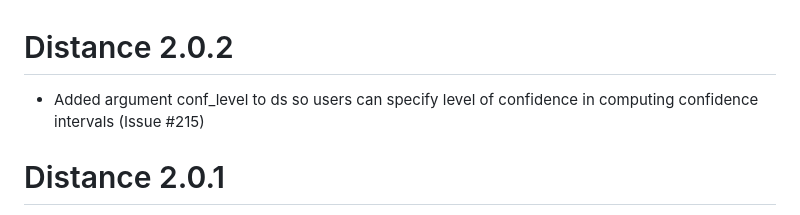
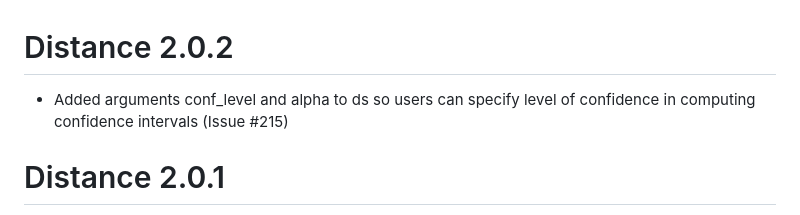
Before and after one commit to DistanceDevelopment/Distance, a Markdown page: NEWS.md, the part around the change. Rendered like a GitHub page.

Commit message:
Updated News

```diff
--- a/NEWS.md
+++ b/NEWS.md
@@ -1,6 +1,6 @@
 # Distance 2.0.2
 
-* Added argument conf_level to ds so users can specify level of confidence in computing confidence intervals (Issue #215)
+* Added arguments conf_level and alpha to ds so users can specify level of confidence in computing confidence intervals (Issue #215)
 
 # Distance 2.0.1
 
```
